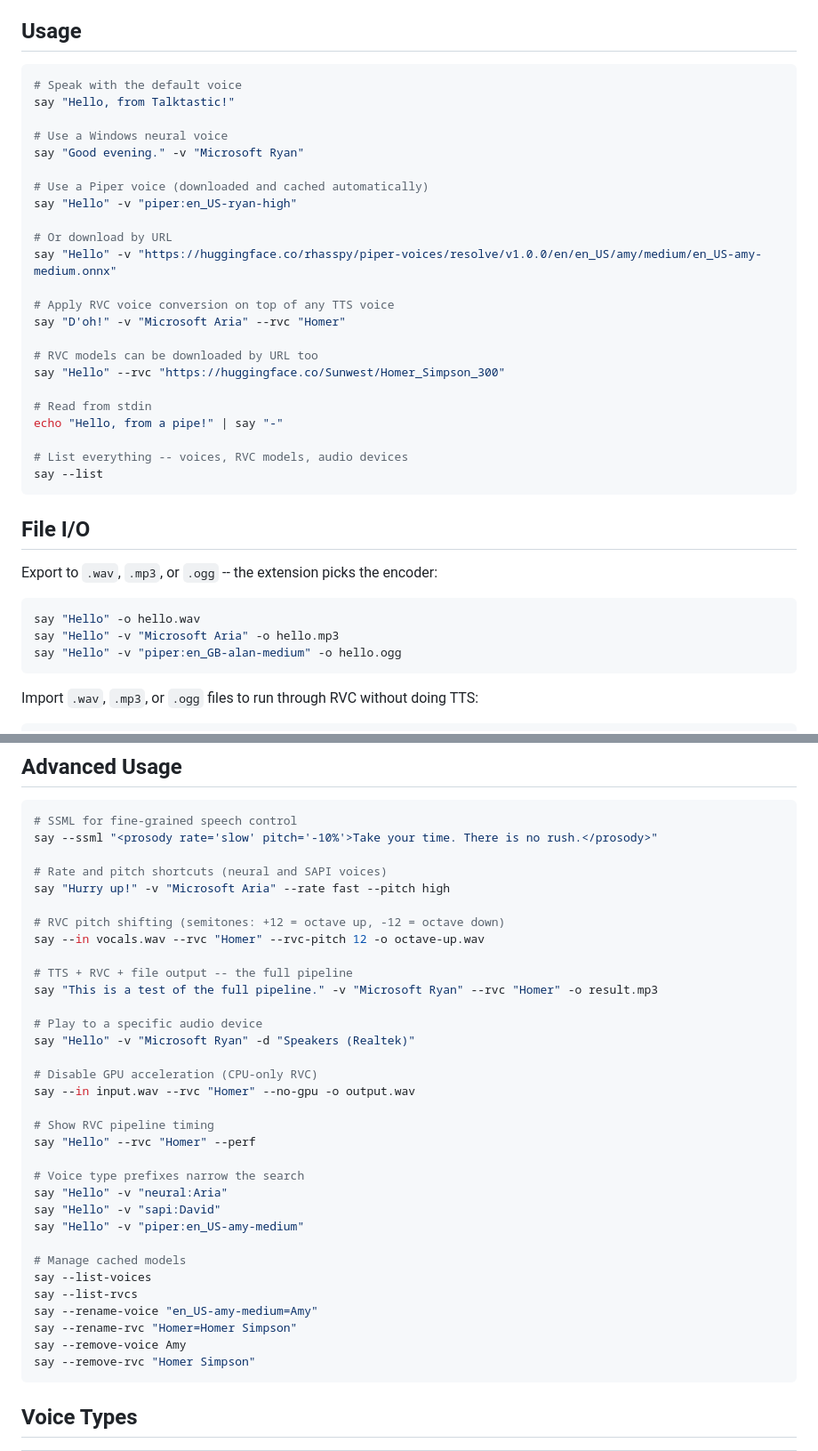
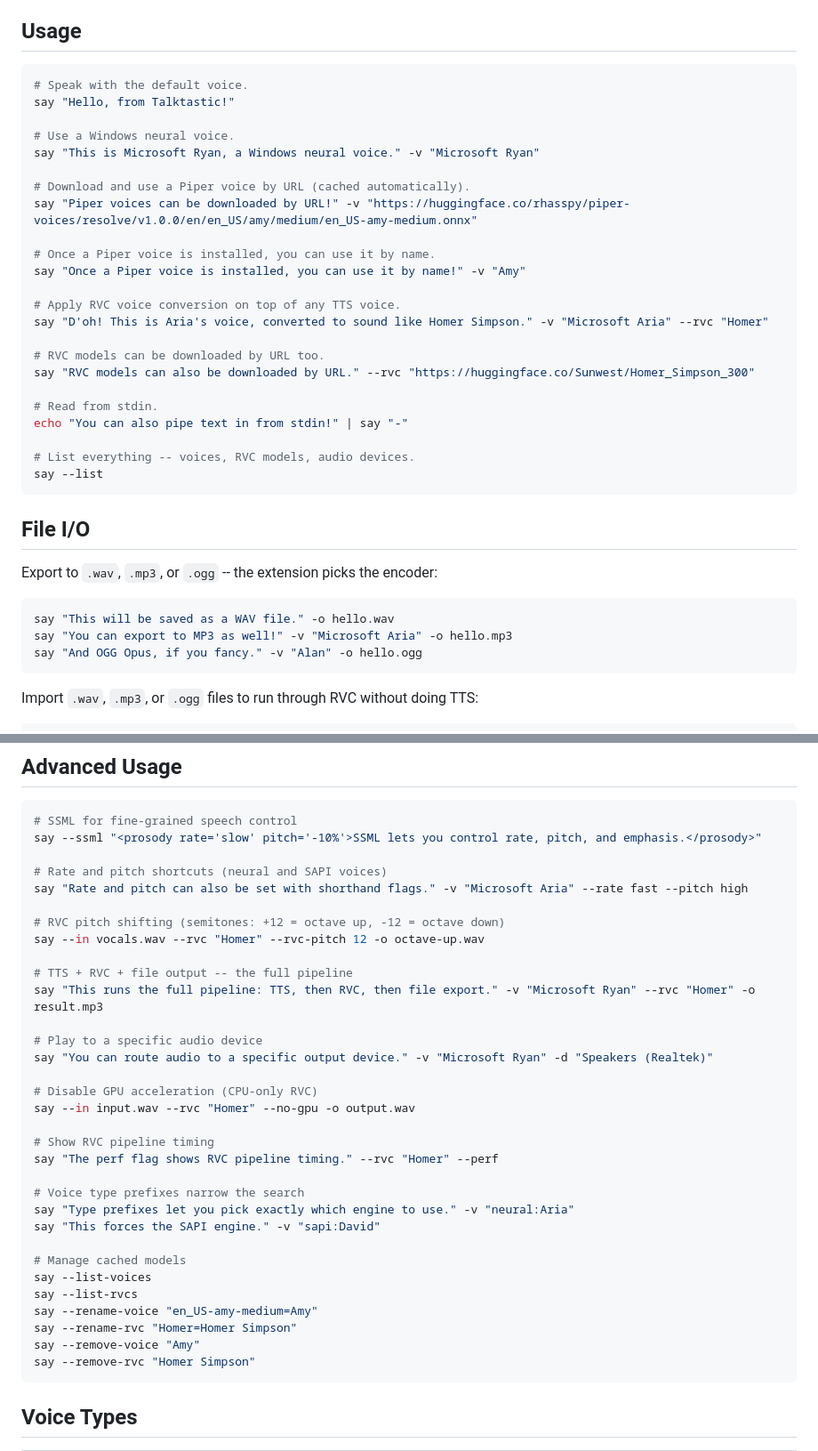
Before and after one commit to BrainSlugs83/Talktastic, a Markdown page: README.md, 2 parts joined by grey strips. Shown at 89% size. Drawn GitHub-style.

Commit message:
README: self-documenting example dialogue, punctuation, URL-first flow
- Reorder Piper examples: URL download first, then by-name after install
- Replace generic greetings with dialogue that explains each feature
- Add punctuation to all spoken strings for better voice output
- Remove piper: shorthand examples that imply auto-download
- Quote all --remove/--rename arguments consistently

Co-authored-by: Copilot <223556219+Copilot@users.noreply.github.com>

````diff
--- a/README.md
+++ b/README.md
@@ -21,28 +21,28 @@ Standalone Windows TTS CLI that speaks with neural, SAPI, and Piper voices -- wi
 ## Usage
 
 ```powershell
-# Speak with the default voice
+# Speak with the default voice.
 say "Hello, from Talktastic!"
 
-# Use a Windows neural voice
-say "Good evening." -v "Microsoft Ryan"
+# Use a Windows neural voice.
+say "This is Microsoft Ryan, a Windows neural voice." -v "Microsoft Ryan"
 
-# Use a Piper voice (downloaded and cached automatically)
-say "Hello" -v "piper:en_US-ryan-high"
+# Download and use a Piper voice by URL (cached automatically).
+say "Piper voices can be downloaded by URL!" -v "https://huggingface.co/rhasspy/piper-voices/resolve/v1.0.0/en/en_US/amy/medium/en_US-amy-medium.onnx"
 
-# Or download by URL
-say "Hello" -v "https://huggingface.co/rhasspy/piper-voices/resolve/v1.0.0/en/en_US/amy/medium/en_US-amy-medium.onnx"
+# Once a Piper voice is installed, you can use it by name.
+say "Once a Piper voice is installed, you can use it by name!" -v "Amy"
 
-# Apply RVC voice conversion on top of any TTS voice
-say "D'oh!" -v "Microsoft Aria" --rvc "Homer"
+# Apply RVC voice conversion on top of any TTS voice.
+say "D'oh! This is Aria's voice, converted to sound like Homer Simpson." -v "Microsoft Aria" --rvc "Homer"
 
-# RVC models can be downloaded by URL too
-say "Hello" --rvc "https://huggingface.co/Sunwest/Homer_Simpson_300"
+# RVC models can be downloaded by URL too.
+say "RVC models can also be downloaded by URL." --rvc "https://huggingface.co/Sunwest/Homer_Simpson_300"
 
-# Read from stdin
-echo "Hello, from a pipe!" | say "-"
+# Read from stdin.
+echo "You can also pipe text in from stdin!" | say "-"
 
-# List everything -- voices, RVC models, audio devices
+# List everything -- voices, RVC models, audio devices.
 say --list
 ```
 
@@ -51,9 +51,9 @@ say --list
 Export to `.wav`, `.mp3`, or `.ogg` -- the extension picks the encoder:
 
 ```powershell
-say "Hello" -o hello.wav
-say "Hello" -v "Microsoft Aria" -o hello.mp3
-say "Hello" -v "piper:en_GB-alan-medium" -o hello.ogg
+say "This will be saved as a WAV file." -o hello.wav
+say "You can export to MP3 as well!" -v "Microsoft Aria" -o hello.mp3
+say "And OGG Opus, if you fancy." -v "Alan" -o hello.ogg
 ```
 
 Import `.wav`, `.mp3`, or `.ogg` files to run through RVC without doing TTS:
@@ -75,37 +75,36 @@ say --in podcast.mp3 --rvc "Homer" -o converted.wav
 
 ```powershell
 # SSML for fine-grained speech control
-say --ssml "<prosody rate='slow' pitch='-10%'>Take your time. There is no rush.</prosody>"
+say --ssml "<prosody rate='slow' pitch='-10%'>SSML lets you control rate, pitch, and emphasis.</prosody>"
 
 # Rate and pitch shortcuts (neural and SAPI voices)
-say "Hurry up!" -v "Microsoft Aria" --rate fast --pitch high
+say "Rate and pitch can also be set with shorthand flags." -v "Microsoft Aria" --rate fast --pitch high
 
 # RVC pitch shifting (semitones: +12 = octave up, -12 = octave down)
 say --in vocals.wav --rvc "Homer" --rvc-pitch 12 -o octave-up.wav
 
 # TTS + RVC + file output -- the full pipeline
-say "This is a test of the full pipeline." -v "Microsoft Ryan" --rvc "Homer" -o result.mp3
+say "This runs the full pipeline: TTS, then RVC, then file export." -v "Microsoft Ryan" --rvc "Homer" -o result.mp3
 
 # Play to a specific audio device
-say "Hello" -v "Microsoft Ryan" -d "Speakers (Realtek)"
+say "You can route audio to a specific output device." -v "Microsoft Ryan" -d "Speakers (Realtek)"
 
 # Disable GPU acceleration (CPU-only RVC)
 say --in input.wav --rvc "Homer" --no-gpu -o output.wav
 
 # Show RVC pipeline timing
-say "Hello" --rvc "Homer" --perf
+say "The perf flag shows RVC pipeline timing." --rvc "Homer" --perf
 
 # Voice type prefixes narrow the search
-say "Hello" -v "neural:Aria"
-say "Hello" -v "sapi:David"
-say "Hello" -v "piper:en_US-amy-medium"
+say "Type prefixes let you pick exactly which engine to use." -v "neural:Aria"
+say "This forces the SAPI engine." -v "sapi:David"
 
 # Manage cached models
 say --list-voices
 say --list-rvcs
 say --rename-voice "en_US-amy-medium=Amy"
 say --rename-rvc "Homer=Homer Simpson"
-say --remove-voice Amy
+say --remove-voice "Amy"
 say --remove-rvc "Homer Simpson"
 ```
 
````
Also changed, not shown: other parts of README.md (+1 -1 lines).
